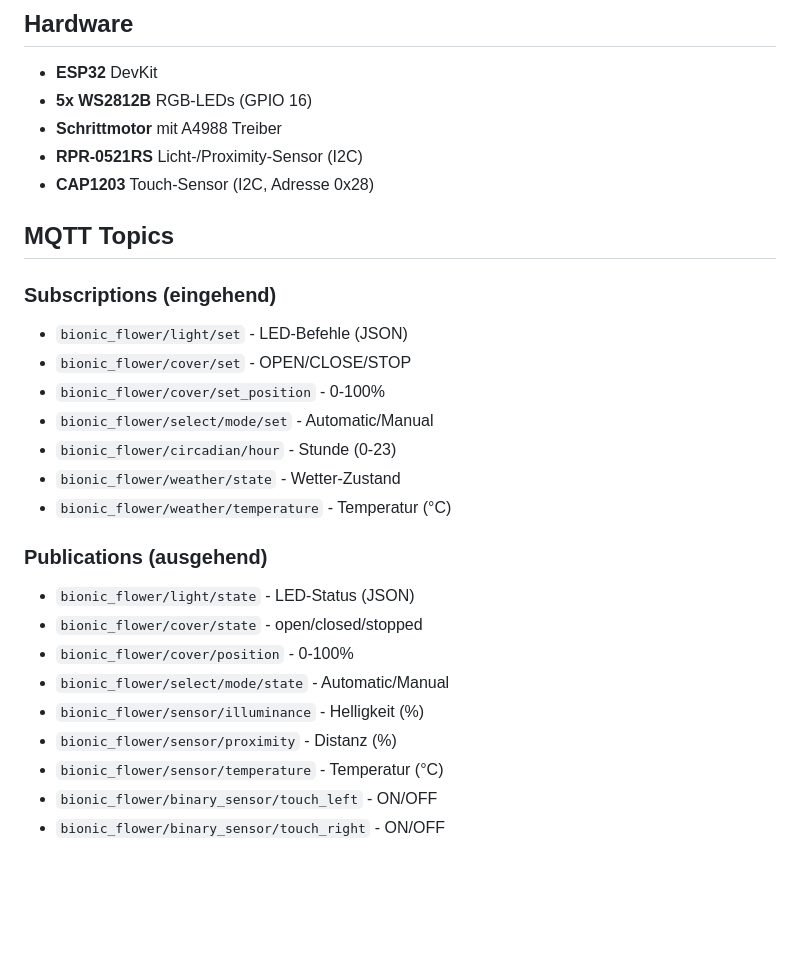
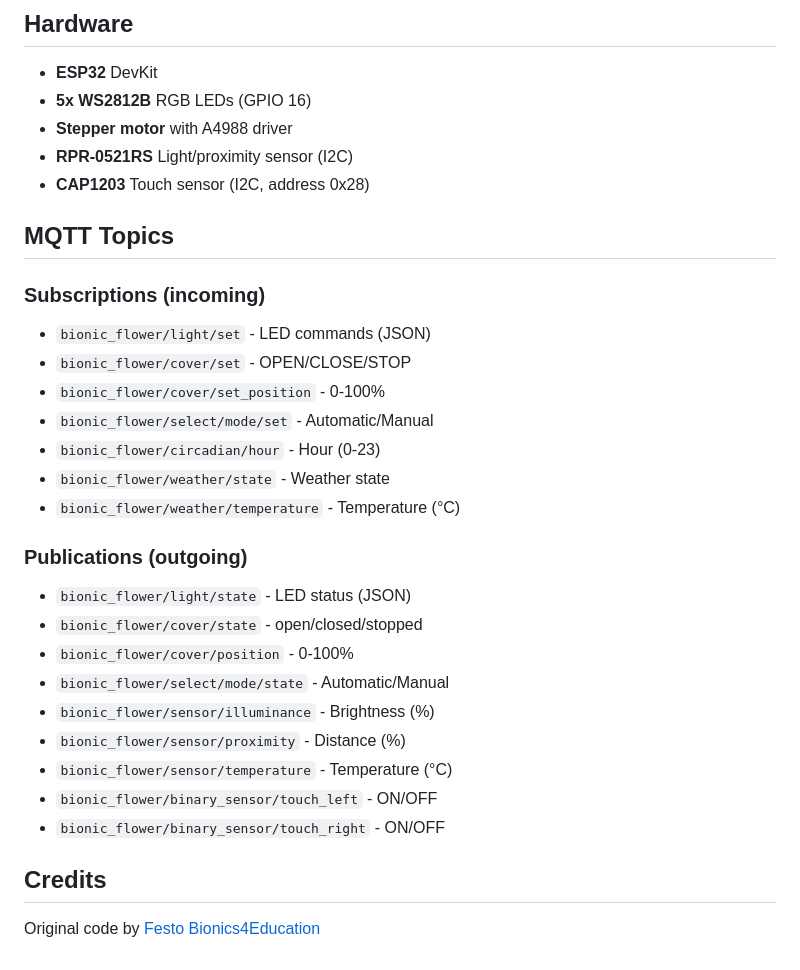
Before and after one commit to krim404/BionicFlower, a Markdown page: README.md, the part around one of its changes. Drawn GitHub-style; blank space fills up the shorter version.

```diff
--- a/README.md
+++ b/README.md
@@ -148,29 +150,33 @@ pio device monitor
 ## Hardware
 
 - **ESP32** DevKit
-- **5x WS2812B** RGB-LEDs (GPIO 16)
-- **Schrittmotor** mit A4988 Treiber
-- **RPR-0521RS** Licht-/Proximity-Sensor (I2C)
-- **CAP1203** Touch-Sensor (I2C, Adresse 0x28)
+- **5x WS2812B** RGB LEDs (GPIO 16)
+- **Stepper motor** with A4988 driver
+- **RPR-0521RS** Light/proximity sensor (I2C)
+- **CAP1203** Touch sensor (I2C, address 0x28)
 
 ## MQTT Topics
 
-### Subscriptions (eingehend)
-- `bionic_flower/light/set` - LED-Befehle (JSON)
+### Subscriptions (incoming)
+- `bionic_flower/light/set` - LED commands (JSON)
 - `bionic_flower/cover/set` - OPEN/CLOSE/STOP
 - `bionic_flower/cover/set_position` - 0-100%
 - `bionic_flower/select/mode/set` - Automatic/Manual
-- `bionic_flower/circadian/hour` - Stunde (0-23)
-- `bionic_flower/weather/state` - Wetter-Zustand
-- `bionic_flower/weather/temperature` - Temperatur (°C)
+- `bionic_flower/circadian/hour` - Hour (0-23)
+- `bionic_flower/weather/state` - Weather state
+- `bionic_flower/weather/temperature` - Temperature (°C)
 
-### Publications (ausgehend)
-- `bionic_flower/light/state` - LED-Status (JSON)
+### Publications (outgoing)
+- `bionic_flower/light/state` - LED status (JSON)
 - `bionic_flower/cover/state` - open/closed/stopped
 - `bionic_flower/cover/position` - 0-100%
 - `bionic_flower/select/mode/state` - Automatic/Manual
-- `bionic_flower/sensor/illuminance` - Helligkeit (%)
-- `bionic_flower/sensor/proximity` - Distanz (%)
-- `bionic_flower/sensor/temperature` - Temperatur (°C)
+- `bionic_flower/sensor/illuminance` - Brightness (%)
+- `bionic_flower/sensor/proximity` - Distance (%)
+- `bionic_flower/sensor/temperature` - Temperature (°C)
 - `bionic_flower/binary_sensor/touch_left` - ON/OFF
 - `bionic_flower/binary_sensor/touch_right` - ON/OFF
+
+## Credits
+
+Original code by [Festo Bionics4Education](https://github.com/Festo-se/Bionics4Education)
```
Also changed, not shown: other parts of README.md (+69 -67 lines).
